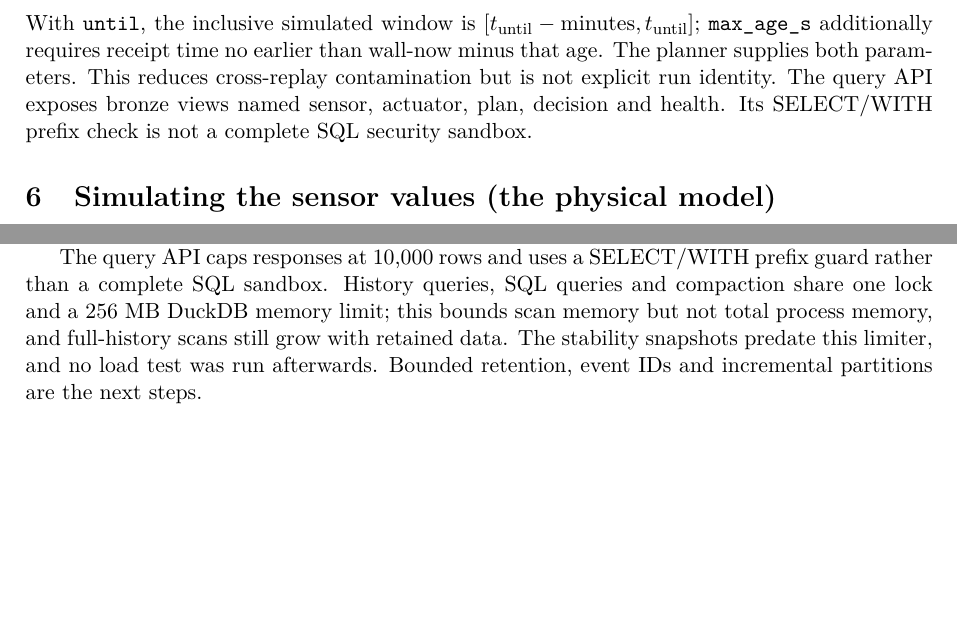
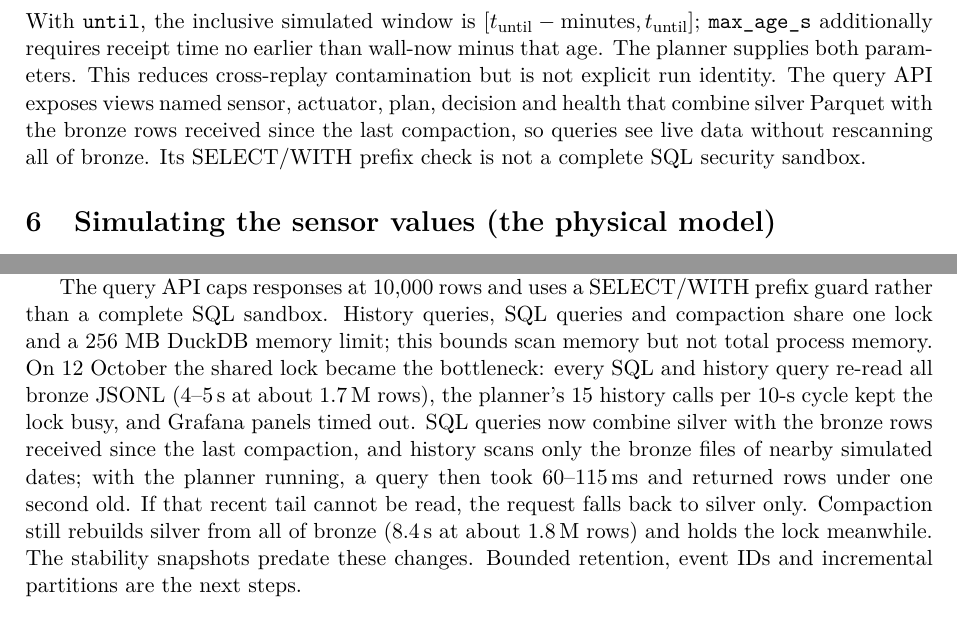
Before and after one commit to TobiMacaronisGit/d7065e-group2, a LaTeX document (report/main.tex): two parts of pages 13 and 17 of 31, joined at a grey line, cut so that both start at the same text, the shorter picture padded with empty space. Compiled offline with pdfLaTeX.

Commit message:
pipeline: live /query (silver + bronze tail), history scans nearby days only; docs + report D-13

```diff
--- a/report/main.tex
+++ b/report/main.tex
@@ -398,7 +398,7 @@ It can return:
   "ts":"2026-10-10T08:00:00.000+00:00",
   "value":1042.0,"seq":381,"quality":"ok"}]
 \end{verbatim}}
-With \texttt{until}, the inclusive simulated window is $[t_{\mathrm{until}}-\mathrm{minutes},t_{\mathrm{until}}]$; \protect\path{max_age_s} additionally requires receipt time no earlier than wall-now minus that age. The planner supplies both parameters. This reduces cross-replay contamination but is not explicit run identity. The query API exposes bronze views named sensor, actuator, plan, decision and health. Its SELECT/WITH prefix check is not a complete SQL security sandbox.
+With \texttt{until}, the inclusive simulated window is $[t_{\mathrm{until}}-\mathrm{minutes},t_{\mathrm{until}}]$; \protect\path{max_age_s} additionally requires receipt time no earlier than wall-now minus that age. The planner supplies both parameters. This reduces cross-replay contamination but is not explicit run identity. The query API exposes views named sensor, actuator, plan, decision and health that combine silver Parquet with the bronze rows received since the last compaction, so queries see live data without rescanning all of bronze. Its SELECT/WITH prefix check is not a complete SQL security sandbox.
 
 \section{Simulating the sensor values (the physical model)}
 \paragraph{Occupancy source and model choice.}
@@ -533,7 +533,7 @@ Planner constructs its own resampled occupancy features. Training reads silver,
 \paragraph{Quality, deduplication and scaling.}
 The MQTT wrapper rejects malformed JSON, but storage has no universal semantic schema validation. Control handles stale/repeated CO\textsubscript{2}; pipeline does not emit a separate frozen flag. Full-row DISTINCT during compaction does not remove retransmissions with different receipt times. Producer-local sequences reset without session IDs. Mosquitto queues cap at 10,000 messages per client, persistence autosaves every 30 wall seconds, and producers have no disk outbox. Consequently no-loss recovery cannot be inferred from QoS 1.
 
-The query API caps responses at 10,000 rows and uses a SELECT/WITH prefix guard rather than a complete SQL sandbox. History queries, SQL queries and compaction share one lock and a 256 MB DuckDB memory limit; this bounds scan memory but not total process memory, and full-history scans still grow with retained data. The stability snapshots predate this limiter, and no load test was run afterwards. Bounded retention, event IDs and incremental partitions are the next steps.
+The query API caps responses at 10,000 rows and uses a SELECT/WITH prefix guard rather than a complete SQL sandbox. History queries, SQL queries and compaction share one lock and a 256 MB DuckDB memory limit; this bounds scan memory but not total process memory. On 12 October the shared lock became the bottleneck: every SQL and history query re-read all bronze JSONL (4--5\,s at about 1.7\,M rows), the planner's 15 history calls per 10-s cycle kept the lock busy, and Grafana panels timed out. SQL queries now combine silver with the bronze rows received since the last compaction, and history scans only the bronze files of nearby simulated dates; with the planner running, a query then took 60--115\,ms and returned rows under one second old. If that recent tail cannot be read, the request falls back to silver only. Compaction still rebuilds silver from all of bronze (8.4\,s at about 1.8\,M rows) and holds the lock meanwhile. The stability snapshots predate these changes. Bounded retention, event IDs and incremental partitions are the next steps.
 
 \section{Behaviour}
 \subsection{Key scenario (dynamic diagram)}
```
Also changed, not shown: report/main.tex (2 more changed lines).
